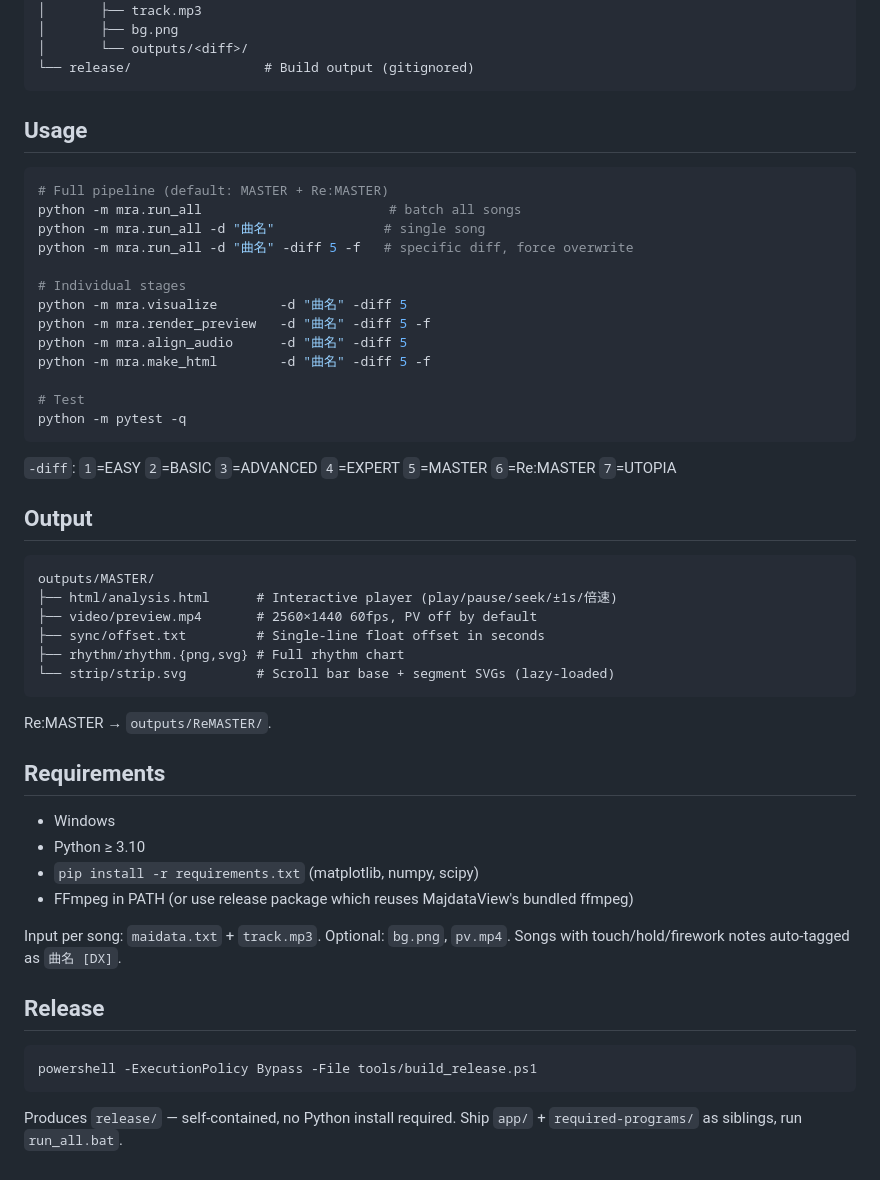
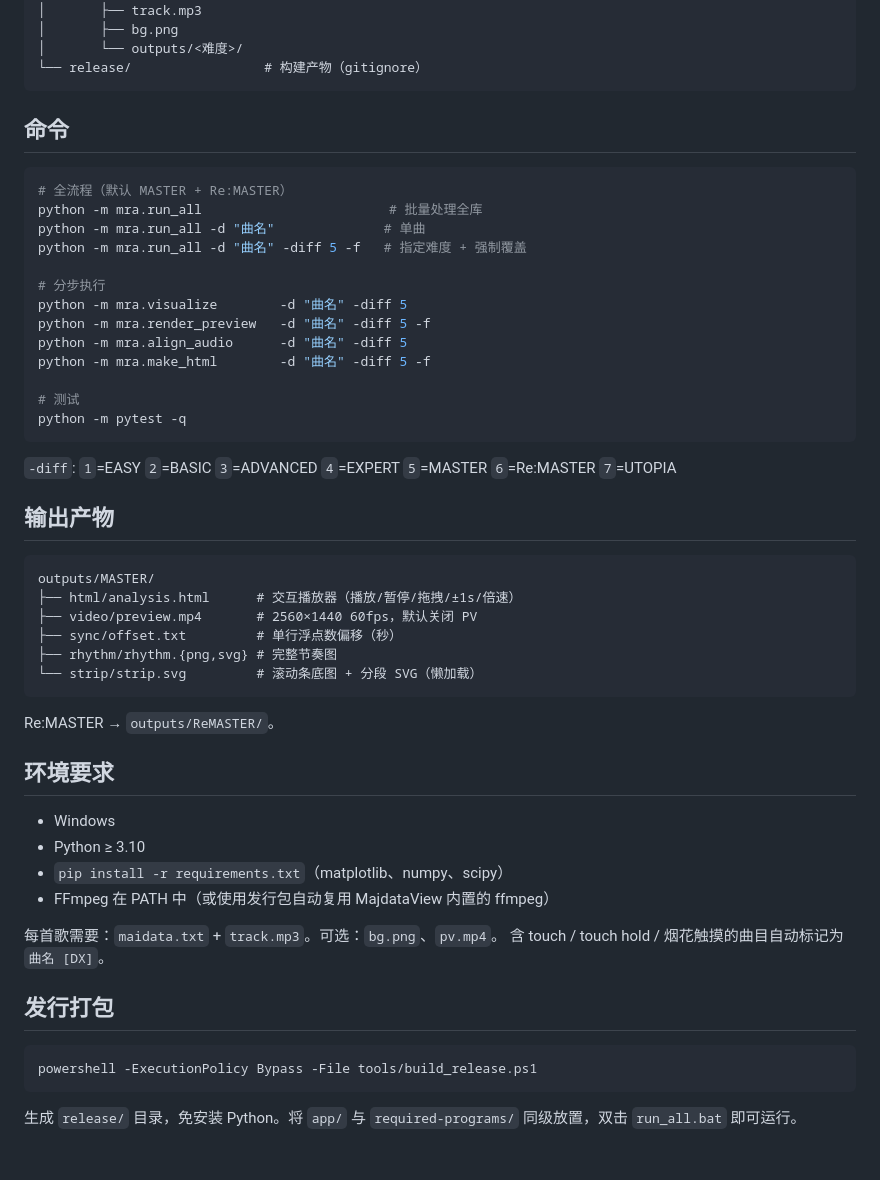
Before and after one commit to ljs32423/maimai-rhythm-analysis, a Markdown page: README.md, the part around one of its changes. Rendered like a GitHub page.

````diff
--- a/README.md
+++ b/README.md
@@ -88,57 +87,57 @@ maimai-rhythm-analysis/
 │       ├── maidata.txt
 │       ├── track.mp3
 │       ├── bg.png
-│       └── outputs/<diff>/
-└── release/                 # Build output (gitignored)
+│       └── outputs/<难度>/
+└── release/                 # 构建产物（gitignore）
 ```
 
-## Usage
+## 命令
 
 ```powershell
-# Full pipeline (default: MASTER + Re:MASTER)
-python -m mra.run_all                        # batch all songs
-python -m mra.run_all -d "曲名"              # single song
-python -m mra.run_all -d "曲名" -diff 5 -f   # specific diff, force overwrite
+# 全流程（默认 MASTER + Re:MASTER）
+python -m mra.run_all                        # 批量处理全库
+python -m mra.run_all -d "曲名"              # 单曲
+python -m mra.run_all -d "曲名" -diff 5 -f   # 指定难度 + 强制覆盖
 
-# Individual stages
+# 分步执行
 python -m mra.visualize        -d "曲名" -diff 5
 python -m mra.render_preview   -d "曲名" -diff 5 -f
 python -m mra.align_audio      -d "曲名" -diff 5
 python -m mra.make_html        -d "曲名" -diff 5 -f
 
-# Test
+# 测试
 python -m pytest -q
 ```
 
 `-diff`: `1`=EASY `2`=BASIC `3`=ADVANCED `4`=EXPERT `5`=MASTER `6`=Re:MASTER `7`=UTOPIA
 
-## Output
+## 输出产物
 
 ```
 outputs/MASTER/
-├── html/analysis.html      # Interactive player (play/pause/seek/±1s/倍速)
-├── video/preview.mp4       # 2560×1440 60fps, PV off by default
-├── sync/offset.txt         # Single-line float offset in seconds
-├── rhythm/rhythm.{png,svg} # Full rhythm chart
-└── strip/strip.svg         # Scroll bar base + segment SVGs (lazy-loaded)
+├── html/analysis.html      # 交互播放器（播放/暂停/拖拽/±1s/倍速）
+├── video/preview.mp4       # 2560×1440 60fps，默认关闭 PV
+├── sync/offset.txt         # 单行浮点数偏移（秒）
+├── rhythm/rhythm.{png,svg} # 完整节奏图
+└── strip/strip.svg         # 滚动条底图 + 分段 SVG（懒加载）
 ```
 
-Re:MASTER → `outputs/ReMASTER/`.
+Re:MASTER → `outputs/ReMASTER/`。
 
-## Requirements
+## 环境要求
 
 - Windows
 - Python ≥ 3.10
-- `pip install -r requirements.txt` (matplotlib, numpy, scipy)
-- FFmpeg in PATH (or use release package which reuses MajdataView's bundled ffmpeg)
+- `pip install -r requirements.txt`（matplotlib、numpy、scipy）
+- FFmpeg 在 PATH 中（或使用发行包自动复用 MajdataView 内置的 ffmpeg）
 
-Input per song: `maidata.txt` + `track.mp3`. Optional: `bg.png`, `pv.mp4`.
-Songs with touch/hold/firework notes auto-tagged as `曲名 [DX]`.
+每首歌需要：`maidata.txt` + `track.mp3`。可选：`bg.png`、`pv.mp4`。
+含 touch / touch hold / 烟花触摸的曲目自动标记为 `曲名 [DX]`。
 
-## Release
+## 发行打包
 
 ```powershell
 powershell -ExecutionPolicy Bypass -File tools/build_release.ps1
 ```
 
-Produces `release/` — self-contained, no Python install required. Ship `app/` + `required-programs/` as siblings, run `run_all.bat`.
+生成 `release/` 目录，免安装 Python。将 `app/` 与 `required-programs/` 同级放置，双击 `run_all.bat` 即可运行。
````
Also changed, not shown: other parts of README.md (+43 -44 lines).
